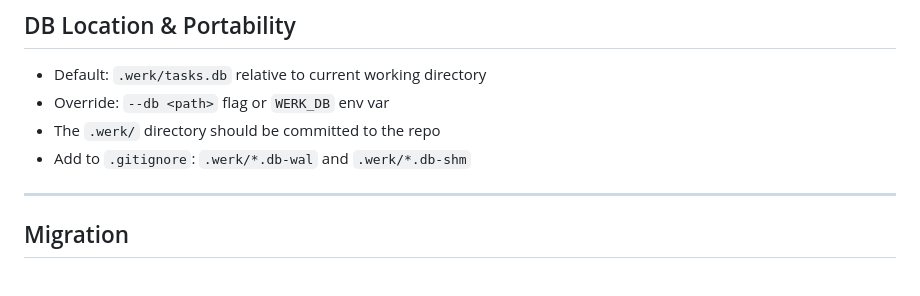
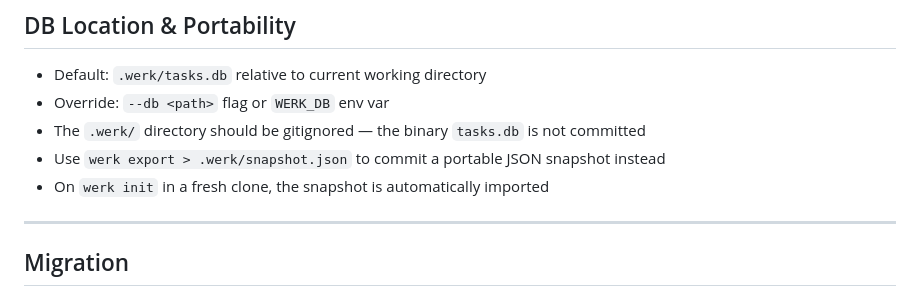
Before and after one commit to zackbart/werk, a Markdown page: sepc.md, the part around the change. Drawn GitHub-style.

```diff
--- a/sepc.md
+++ b/sepc.md
@@ -416,8 +416,9 @@ Read-only in v1. No writes from the UI.
 
 - Default: `.werk/tasks.db` relative to current working directory
 - Override: `--db <path>` flag or `WERK_DB` env var
-- The `.werk/` directory should be committed to the repo
-- Add to `.gitignore`: `.werk/*.db-wal` and `.werk/*.db-shm`
+- The `.werk/` directory should be gitignored — the binary `tasks.db` is not committed
+- Use `werk export > .werk/snapshot.json` to commit a portable JSON snapshot instead
+- On `werk init` in a fresh clone, the snapshot is automatically imported
 
 ---
 
```
Also changed, not shown: werk/SKILL.md (+3 -12 lines), werk/references/MIGRATION.md (+4 -8 lines).
